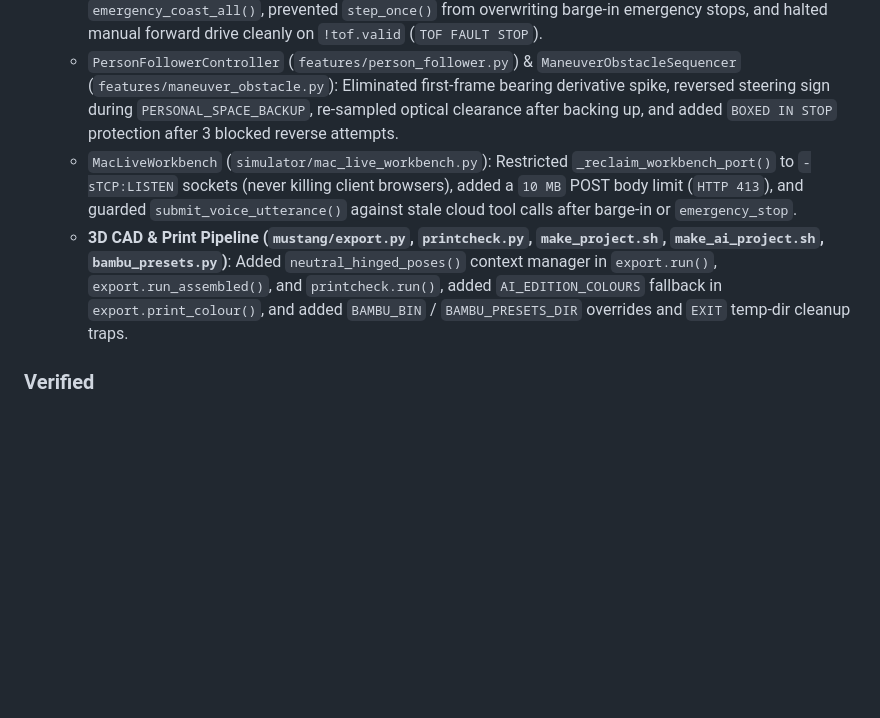
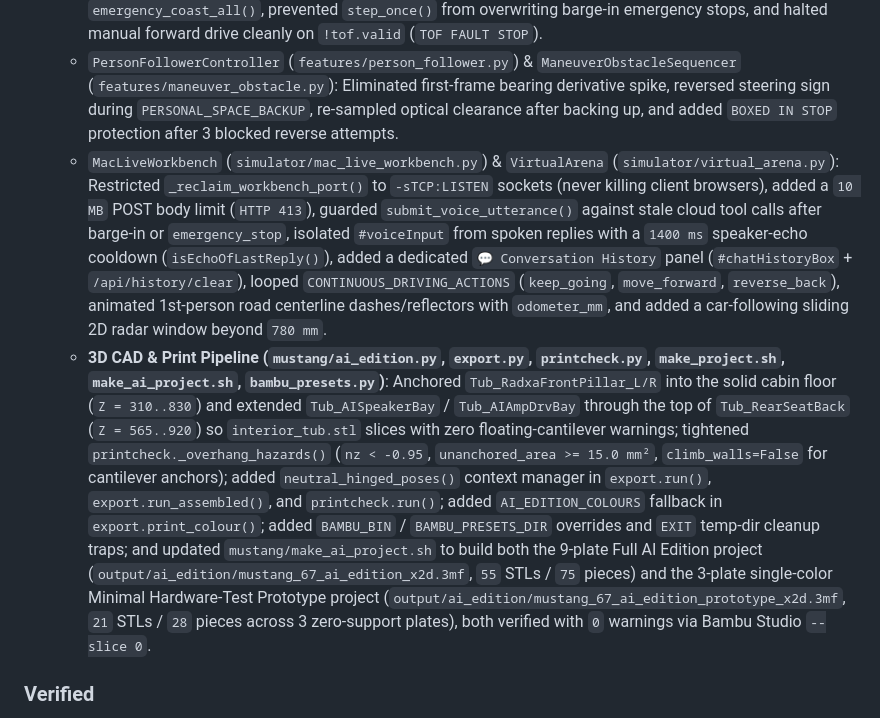
Before and after one commit to cc4i/mustang-67-fastback, a Markdown page: CHANGELOG.md, the part around the change. Drawn GitHub-style; blank space fills up the shorter version.

```diff
--- a/CHANGELOG.md
+++ b/CHANGELOG.md
@@ -24,8 +24,8 @@ All notable changes and architectural upgrades to the procedural 1967 Ford Musta
   - `RadxaGC9A01Display` (`hal/display_gc9a01.py`) & `RadxaI2SAudio` (`hal/audio_i2s.py`): Implemented sysfs `DC`/`RST`/`BL` GPIO control, `CASET`/`RASET`/`RAMWR` SPI window framing, vectorized `numpy` RGB565/clutter conversion, and ALSA `arecord`/`aplay` capture/playback.
   - `WatchdogReflexGovernor` (`runtime/watchdog_reflex.py`) & `LocalAutonomyEngine` (`runtime/local_autonomy_loop.py`): Guarded the 50 Hz watchdog loop with fail-closed `emergency_coast_all()`, prevented `step_once()` from overwriting barge-in emergency stops, and halted manual forward drive cleanly on `!tof.valid` (`TOF FAULT STOP`).
   - `PersonFollowerController` (`features/person_follower.py`) & `ManeuverObstacleSequencer` (`features/maneuver_obstacle.py`): Eliminated first-frame bearing derivative spike, reversed steering sign during `PERSONAL_SPACE_BACKUP`, re-sampled optical clearance after backing up, and added `BOXED IN STOP` protection after 3 blocked reverse attempts.
-  - `MacLiveWorkbench` (`simulator/mac_live_workbench.py`): Restricted `_reclaim_workbench_port()` to `-sTCP:LISTEN` sockets (never killing client browsers), added a `10 MB` POST body limit (`HTTP 413`), and guarded `submit_voice_utterance()` against stale cloud tool calls after barge-in or `emergency_stop`.
-  - **3D CAD & Print Pipeline (`mustang/export.py`, `printcheck.py`, `make_project.sh`, `make_ai_project.sh`, `bambu_presets.py`)**: Added `neutral_hinged_poses()` context manager in `export.run()`, `export.run_assembled()`, and `printcheck.run()`, added `AI_EDITION_COLOURS` fallback in `export.print_colour()`, and added `BAMBU_BIN` / `BAMBU_PRESETS_DIR` overrides and `EXIT` temp-dir cleanup traps.
+  - `MacLiveWorkbench` (`simulator/mac_live_workbench.py`) & `VirtualArena` (`simulator/virtual_arena.py`): Restricted `_reclaim_workbench_port()` to `-sTCP:LISTEN` sockets (never killing client browsers), added a `10 MB` POST body limit (`HTTP 413`), guarded `submit_voice_utterance()` against stale cloud tool calls after barge-in or `emergency_stop`, isolated `#voiceInput` from spoken replies with a `1400 ms` speaker-echo cooldown (`isEchoOfLastReply()`), added a dedicated `💬 Conversation History` panel (`#chatHistoryBox` + `/api/history/clear`), looped `CONTINUOUS_DRIVING_ACTIONS` (`keep_going`, `move_forward`, `reverse_back`), animated 1st-person road centerline dashes/reflectors with `odometer_mm`, and added a car-following sliding 2D radar window beyond `780 mm`.
+  - **3D CAD & Print Pipeline (`mustang/ai_edition.py`, `export.py`, `printcheck.py`, `make_project.sh`, `make_ai_project.sh`, `bambu_presets.py`)**: Anchored `Tub_RadxaFrontPillar_L/R` into the solid cabin floor (`Z = 310..830`) and extended `Tub_AISpeakerBay` / `Tub_AIAmpDrvBay` through the top of `Tub_RearSeatBack` (`Z = 565..920`) so `interior_tub.stl` slices with zero floating-cantilever warnings; tightened `printcheck._overhang_hazards()` (`nz < -0.95`, `unanchored_area >= 15.0 mm²`, `climb_walls=False` for cantilever anchors); added `neutral_hinged_poses()` context manager in `export.run()`, `export.run_assembled()`, and `printcheck.run()`; added `AI_EDITION_COLOURS` fallback in `export.print_colour()`; added `BAMBU_BIN` / `BAMBU_PRESETS_DIR` overrides and `EXIT` temp-dir cleanup traps; and updated `mustang/make_ai_project.sh` to build both the 9-plate Full AI Edition project (`output/ai_edition/mustang_67_ai_edition_x2d.3mf`, `55` STLs / `75` pieces) and the 3-plate single-color Minimal Hardware-Test Prototype project (`output/ai_edition/mustang_67_ai_edition_prototype_x2d.3mf`, `21` STLs / `28` pieces across 3 zero-support plates), both verified with `0` warnings via Bambu Studio `--slice 0`.
 
 ### Verified
 - **`40/40` `pytest` Suite, `S1`–`S7` Benchmark & Ruff Lint (`software/tests/`, `tmp/milestone_a_voice_report.json`)**:
```
Also changed, not shown: AGENTS.md (+1 -1 lines), README.md (+3 -3 lines), docs/images/ai_gc9a01_emoji_sheet.png, docs/images/ai_gemini_er_mac_simulation.png, 13 other files.
